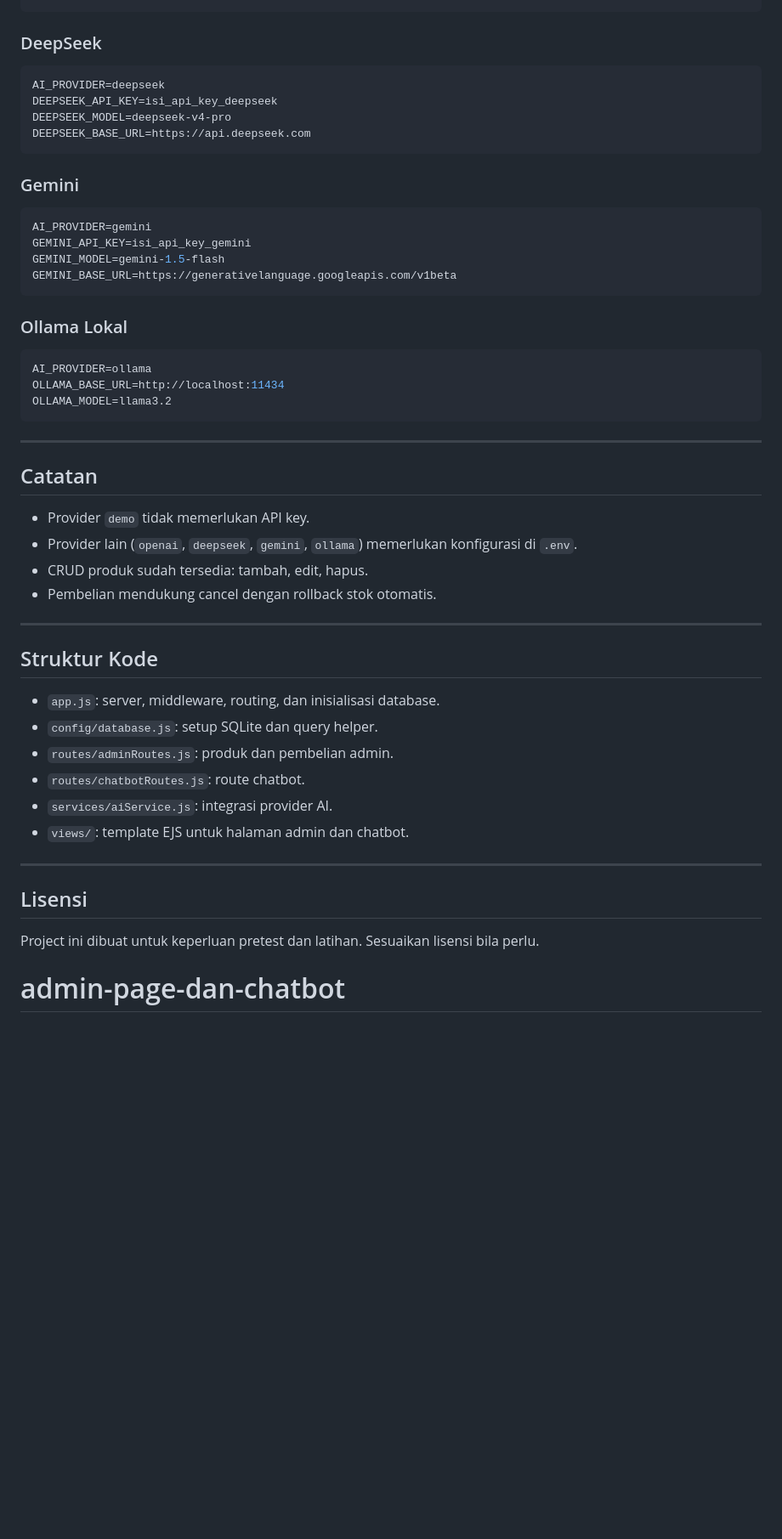
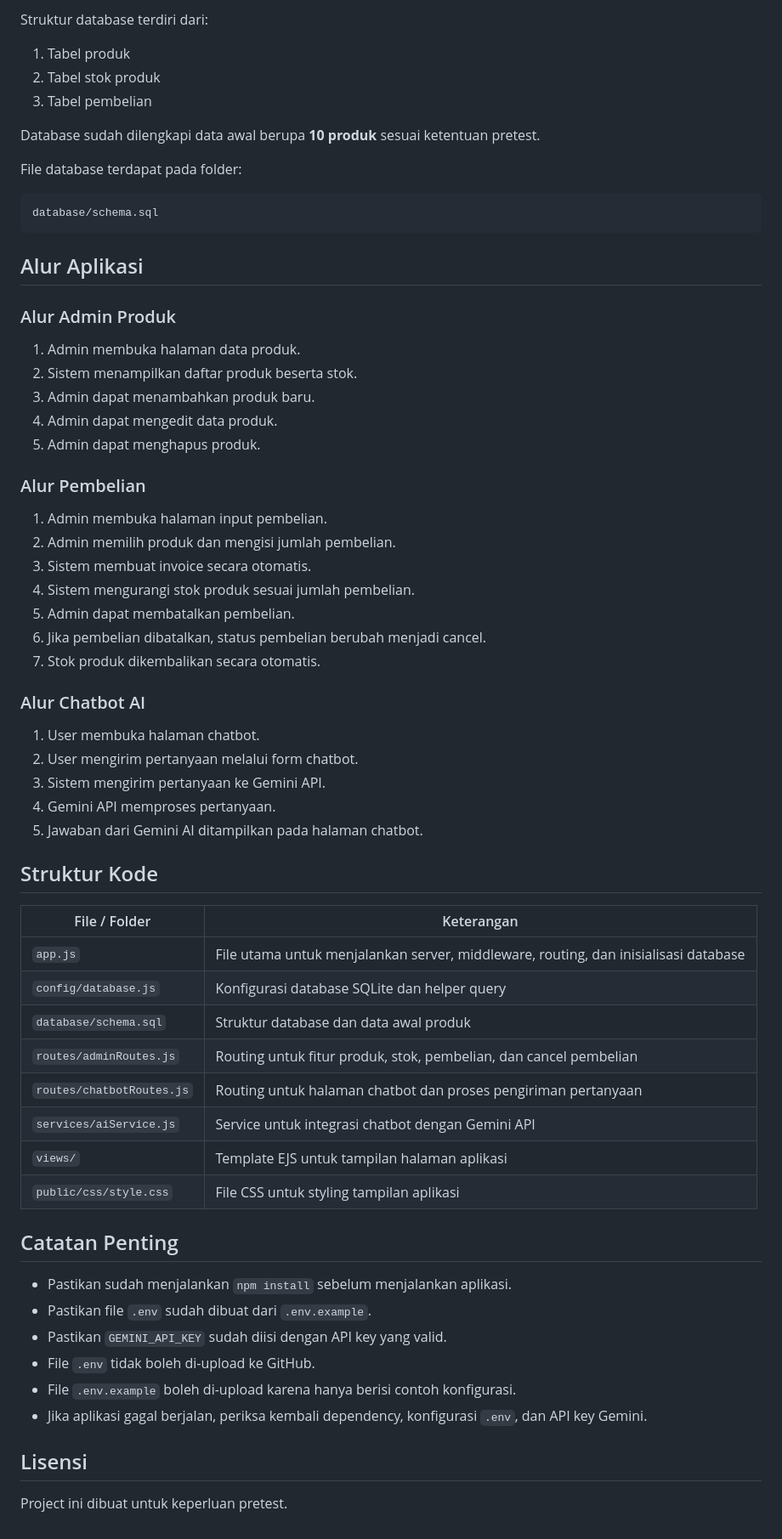
Before and after one commit to RaihanIlhamHabibi/admin-page-dan-chatbot, a Markdown page: README.md, the part around one of its changes. Shown at 85% size. Drawn GitHub-style; blank space fills up the shorter version.

````diff
--- a/README.md
+++ b/README.md
@@ -168,54 +238,67 @@ OPENAI_BASE_URL=https://api.openai.com/v1
+Struktur database terdiri dari:
+
+1. Tabel produk
+2. Tabel stok produk
+3. Tabel pembelian
+
+Database sudah dilengkapi data awal berupa **10 produk** sesuai ketentuan pretest.
+
+File database terdapat pada folder:
+
+```txt
+database/schema.sql
 ```
 
-### DeepSeek
+## Alur Aplikasi
 
-```env
-AI_PROVIDER=deepseek
-DEEPSEEK_API_KEY=isi_api_key_deepseek
-DEEPSEEK_MODEL=deepseek-v4-pro
-DEEPSEEK_BASE_URL=https://api.deepseek.com
-```
+### Alur Admin Produk
 
-### Gemini
+1. Admin membuka halaman data produk.
+2. Sistem menampilkan daftar produk beserta stok.
+3. Admin dapat menambahkan produk baru.
+4. Admin dapat mengedit data produk.
+5. Admin dapat menghapus produk.
 
-```env
-AI_PROVIDER=gemini
-GEMINI_API_KEY=isi_api_key_gemini
-GEMINI_MODEL=gemini-1.5-flash
-GEMINI_BASE_URL=https://generativelanguage.googleapis.com/v1beta
-```
+### Alur Pembelian
 
-### Ollama Lokal
+1. Admin membuka halaman input pembelian.
+2. Admin memilih produk dan mengisi jumlah pembelian.
+3. Sistem membuat invoice secara otomatis.
+4. Sistem mengurangi stok produk sesuai jumlah pembelian.
+5. Admin dapat membatalkan pembelian.
+6. Jika pembelian dibatalkan, status pembelian berubah menjadi cancel.
+7. Stok produk dikembalikan secara otomatis.
 
-```env
-AI_PROVIDER=ollama
-OLLAMA_BASE_URL=http://localhost:11434
-OLLAMA_MODEL=llama3.2
-```
+### Alur Chatbot AI
 
----
-
-## Catatan
-
-- Provider `demo` tidak memerlukan API key.
-- Provider lain (`openai`, `deepseek`, `gemini`, `ollama`) memerlukan konfigurasi di `.env`.
-- CRUD produk sudah tersedia: tambah, edit, hapus.
-- Pembelian mendukung cancel dengan rollback stok otomatis.
-
----
+1. User membuka halaman chatbot.
+2. User mengirim pertanyaan melalui form chatbot.
+3. Sistem mengirim pertanyaan ke Gemini API.
+4. Gemini API memproses pertanyaan.
+5. Jawaban dari Gemini AI ditampilkan pada halaman chatbot.
 
 ## Struktur Kode
 
-- `app.js`: server, middleware, routing, dan inisialisasi database.
-- `config/database.js`: setup SQLite dan query helper.
-- `routes/adminRoutes.js`: produk dan pembelian admin.
-- `routes/chatbotRoutes.js`: route chatbot.
-- `services/aiService.js`: integrasi provider AI.
-- `views/`: template EJS untuk halaman admin dan chatbot.
+| File / Folder             | Keterangan                                                                          |
+| ------------------------- | ----------------------------------------------------------------------------------- |
+| `app.js`                  | File utama untuk menjalankan server, middleware, routing, dan inisialisasi database |
+| `config/database.js`      | Konfigurasi database SQLite dan helper query                                        |
+| `database/schema.sql`     | Struktur database dan data awal produk                                              |
+| `routes/adminRoutes.js`   | Routing untuk fitur produk, stok, pembelian, dan cancel pembelian                   |
+| `routes/chatbotRoutes.js` | Routing untuk halaman chatbot dan proses pengiriman pertanyaan                      |
+| `services/aiService.js`   | Service untuk integrasi chatbot dengan Gemini API                                   |
+| `views/`                  | Template EJS untuk tampilan halaman aplikasi                                        |
+| `public/css/style.css`    | File CSS untuk styling tampilan aplikasi                                            |
 
----
+## Catatan Penting
+
+* Pastikan sudah menjalankan `npm install` sebelum menjalankan aplikasi.
+* Pastikan file `.env` sudah dibuat dari `.env.example`.
+* Pastikan `GEMINI_API_KEY` sudah diisi dengan API key yang valid.
+* File `.env` tidak boleh di-upload ke GitHub.
+* File `.env.example` boleh di-upload karena hanya berisi contoh konfigurasi.
+* Jika aplikasi gagal berjalan, periksa kembali dependency, konfigurasi `.env`, dan API key Gemini.
 
 ## Lisensi
 
-Project ini dibuat untuk keperluan pretest dan latihan. Sesuaikan lisensi bila perlu.
-# admin-page-dan-chatbot
+Project ini dibuat untuk keperluan pretest.
````
Also changed, not shown: other parts of README.md (+152 -82 lines).
